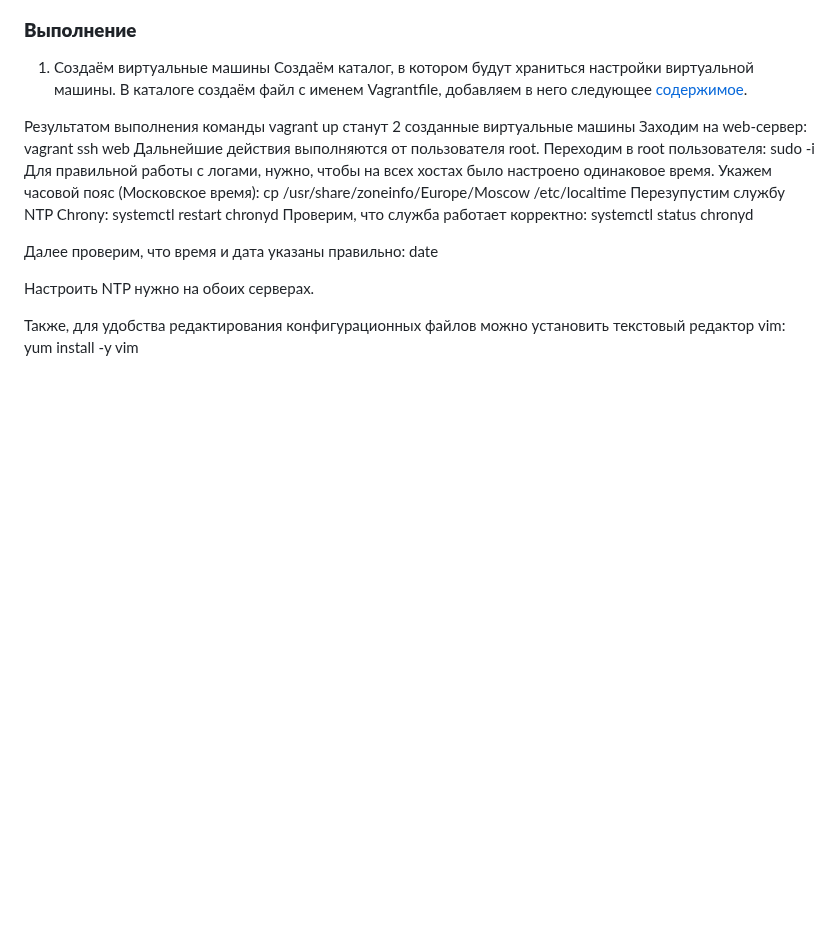
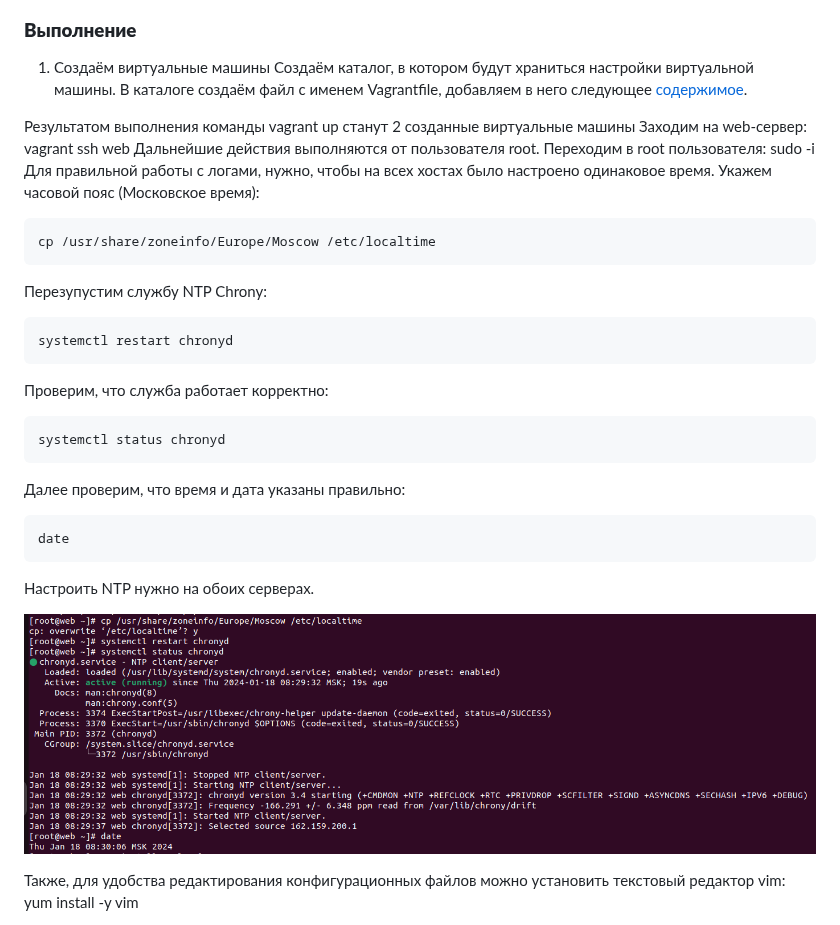
Before and after one commit to kureshtar/otus_linux_administrator, a Markdown page: HomeWork24_Logs/readme.md, the part around the change. GitHub-like rendering; blank space fills up the shorter version.

````diff
--- a/HomeWork24_Logs/readme.md
+++ b/HomeWork24_Logs/readme.md
@@ -25,13 +25,25 @@ ___
 Заходим на web-сервер: vagrant ssh web
 Дальнейшие действия выполняются от пользователя root. Переходим в root пользователя: sudo -i
 Для правильной работы c логами, нужно, чтобы на всех хостах было настроено одинаковое время.
-Укажем часовой пояс (Московское время):                                     cp /usr/share/zoneinfo/Europe/Moscow /etc/localtime
-Перезупустим службу NTP Chrony: systemctl restart chronyd
-Проверим, что служба работает корректно: systemctl status chronyd
+Укажем часовой пояс (Московское время):
+```
+cp /usr/share/zoneinfo/Europe/Moscow /etc/localtime
+```
+Перезупустим службу NTP Chrony:
+```
+systemctl restart chronyd
+```
+Проверим, что служба работает корректно:
+```
+systemctl status chronyd
+```
+Далее проверим, что время и дата указаны правильно:
+```
+date
+```
+Настроить NTP нужно на обоих серверах.
 
-Далее проверим, что время и дата указаны правильно: date
-
-Настроить NTP нужно на обоих серверах.
+![img_1](https://github.com/kureshtar/otus_linux_administrator/blob/main/HomeWork24_Logs/images/Screenshot%20from%202024-01-22%2022-26-55.png)
 
 Также, для удобства редактирования конфигурационных файлов можно установить текстовый редактор vim: yum install -y vim
 
````
